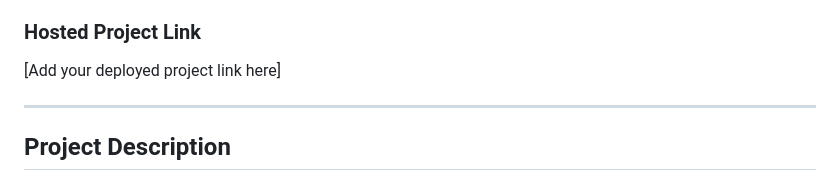
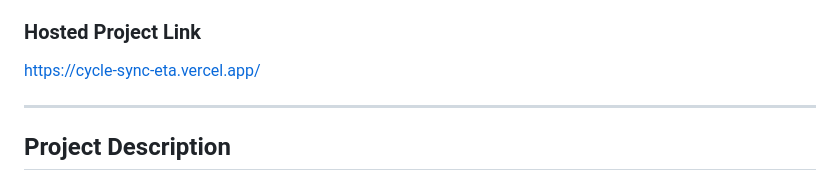
Before and after one commit to Gouri-b/CycleSync, a Markdown page: README.md, the part around the change. Drawn GitHub-style.

```diff
--- a/README.md
+++ b/README.md
@@ -14,7 +14,7 @@ QubitX
 - Member 2: Diya Shameer – Rajiv Gandhi Institute of Technology,Kottayam
 
 ### Hosted Project Link
-[Add your deployed project link here]
+https://cycle-sync-eta.vercel.app/
 
 ---
 
```
